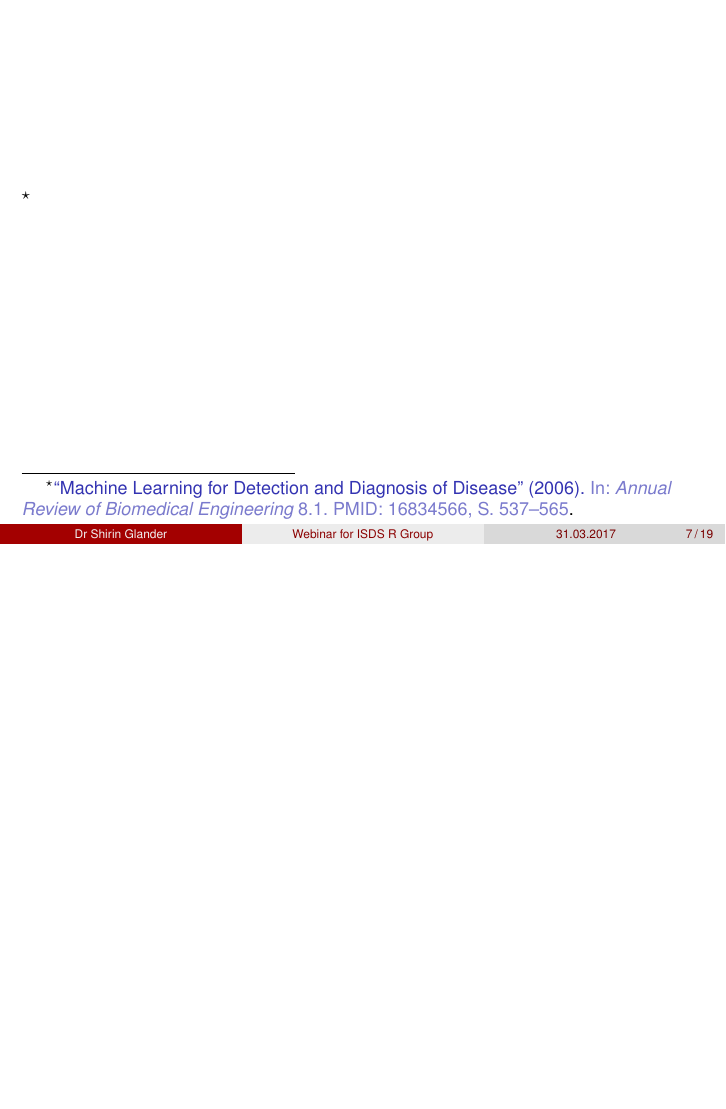
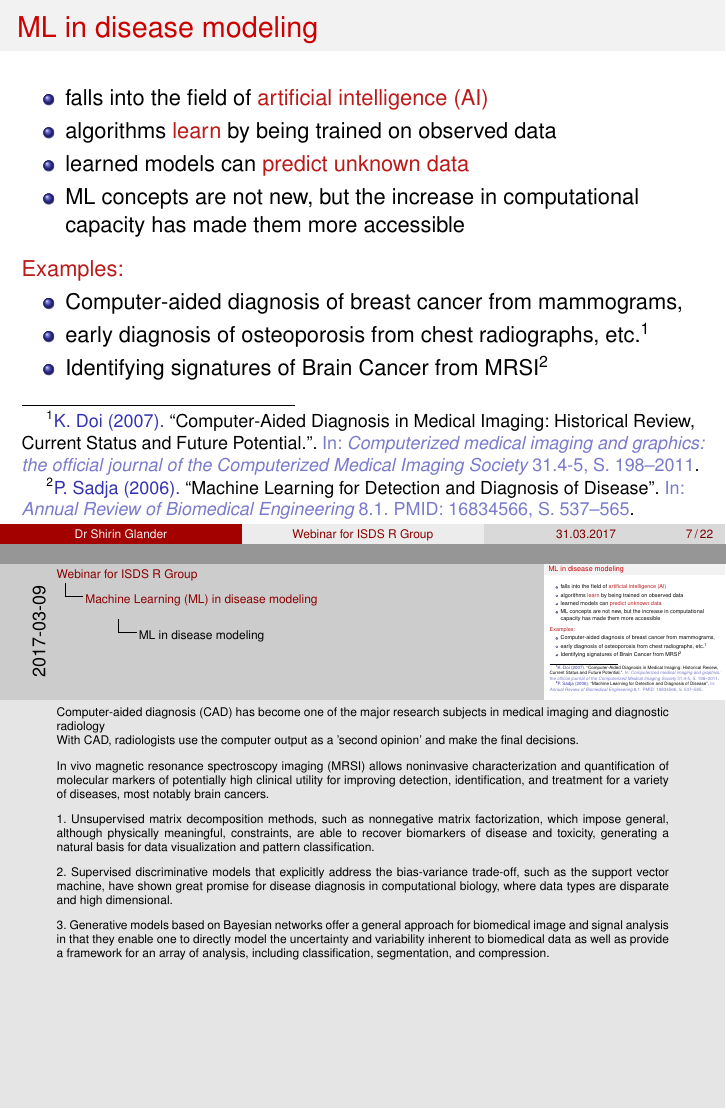
Before and after one commit to ShirinG/Webinar_ML_for_disease, LaTeX slides (document.tex): page 7 of 19 before the commit and pages 9 and 10 of 26 after it, the two joined at a grey line, the shorter picture padded with empty space. Compiled offline with pdfLaTeX.

Commit message:
Worked on webinar

```diff
--- a/document.tex
+++ b/document.tex
@@ -130,7 +140,7 @@
 	\end{frame}
 }
 
-\renewcommand{\thefootnote}{$\star$}
+%\renewcommand{\thefootnote}{$\star$}
 
 \begin{document}
 
@@ -208,8 +251,50 @@
 %publications
 
 \begin{frame}
+	\frametitle{ML in disease modeling}
 
-	\footfullcite{doi:10.1146/annurev.bioeng.8.061505.095802}
-	%\footcite{doi:10.1146/annurev.bioeng.8.061505.095802}
+	\begin{itemize}
+		\item falls into the field of \alert{artificial intelligence (AI)}
+		\item algorithms \alert{learn} by being trained on observed data
+		\item learned models can \alert{predict unknown data}
+		\item ML concepts are not new, but the increase in computational capacity has made them more accessible
+	\end{itemize}
+
+\vspace{0.2cm}
+
+\alert{Examples:}
+\begin{itemize}
+	\item Computer-aided diagnosis of breast cancer from mammograms,
+	\item early diagnosis of osteoporosis from chest radiographs, etc. \footfullcite{Kunio}
+	\item Identifying signatures of Brain Cancer from MRSI \footfullcite{doi:10.1146/annurev.bioeng.8.061505.095802}
+\end{itemize}
+
+	%\footcite{}
 
 \end{frame}
+
+\note{
+	Computer-aided diagnosis (CAD) has become one of the major research subjects in medical imaging and diagnostic radiology \\
+	With CAD, radiologists use the computer output as a 'second opinion' and make the final decisions. \\
+
+	\vspace{0.2cm}
+	In vivo magnetic resonance spectroscopy imaging (MRSI) allows noninvasive characterization and quantification of molecular markers of potentially high clinical utility for improving detection, identification, and treatment for a variety of diseases, most notably brain cancers. \\
+
+	\vspace{0.2cm}
+	1. Unsupervised matrix decomposition methods, such as nonnegative matrix
+	factorization, which impose general, although physically meaningful, constraints,
+	are able to recover biomarkers of disease and toxicity, generating a
+	natural basis for data visualization and pattern classification. \\
+
+	\vspace{0.2cm}
+	2. Supervised discriminative models that explicitly address the bias-variance
+	trade-off, such as the support vector machine, have shown great promise for
+	disease diagnosis in computational biology, where data types are disparate
+	and high dimensional. \\
+
+	\vspace{0.2cm}
+	3. Generative models based on Bayesian networks offer a general approach
+	for biomedical image and signal analysis in that they enable one to directly
+	model the uncertainty and variability inherent to biomedical data as well
+	as provide a framework for an array of analysis, including classification,
+	segmentation, and compression. \\
```
Also changed, not shown: bib.bib (+11 -0 lines), document.bbl, document.pdf, images/mammogram.png (added), images/unnamed-chunk-15-1.png (deleted), document.tex (80 more changed lines), 9 other files.
